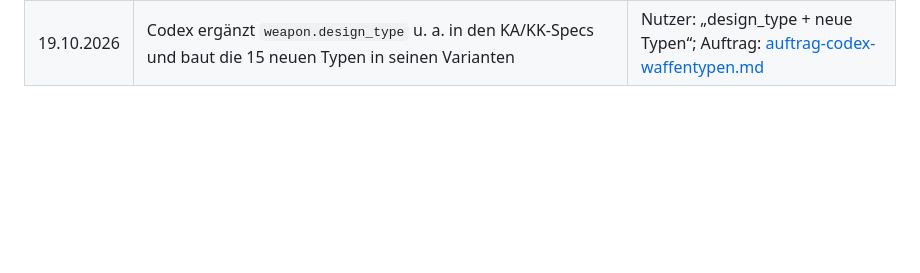
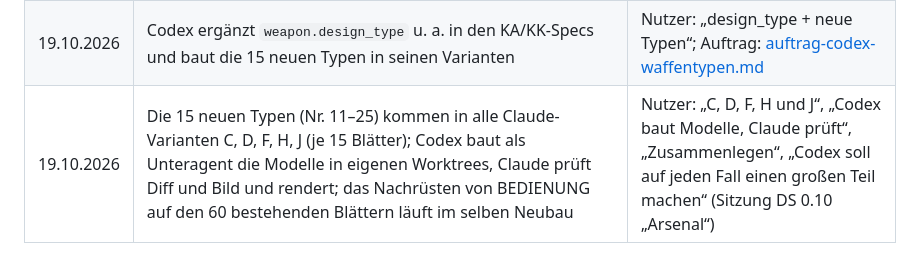
Before and after one commit to ffunkfabian-hash/cubeescape-design, a Markdown page: claude/docs/ENTSCHEIDUNGEN.md, the part around the change. Drawn GitHub-style; blank space fills up the shorter version.

Commit message:
ENTSCHEIDUNGEN: neue Typen in allen Claude-Varianten, Codex baut Modelle, BEDIENUNG im selben Neubau (19.10.2026)
Co-Authored-By: Claude Opus 5.5 <noreply@anthropic.com>

```diff
--- a/claude/docs/ENTSCHEIDUNGEN.md
+++ b/claude/docs/ENTSCHEIDUNGEN.md
@@ -44,3 +44,4 @@ anfügen; Einzelheiten stehen in der Quelle (Versionsbericht), nicht hier. Muste
 | 19.10.2026 | Namenskonflikt `scout_rifle`: Toolgen benennt das Spurgewehr in `trace_rifle` um, `scout_rifle` wird frei für das echte Scout-Gewehr (KG11); Umsetzung in Toolgen und Cube Escape in eigenen Sitzungen, danach zieht cubeescape-design `toolgen_id` nach (Bedeutungswechsel → Weapon-Spec `format_version` 2) | Nutzer: „Toolgen benennt um“; Quelle: [waffentypen.md › Offene Anbindungen](waffentypen.md#offene-anbindungen) |
 | 19.10.2026 | Das Blattfeld BEDIENUNG wird auf den 60 bestehenden Claude-Blättern nachgerüstet (eigene Version mit Neubau und erneuter Abnahme) | Nutzer: „Ja, nachrüsten“ |
 | 19.10.2026 | Codex ergänzt `weapon.design_type` u. a. in den KA/KK-Specs und baut die 15 neuen Typen in seinen Varianten | Nutzer: „design_type + neue Typen“; Auftrag: [auftrag-codex-waffentypen.md](auftrag-codex-waffentypen.md) |
+| 19.10.2026 | Die 15 neuen Typen (Nr. 11–25) kommen in alle Claude-Varianten C, D, F, H, J (je 15 Blätter); Codex baut als Unteragent die Modelle in eigenen Worktrees, Claude prüft Diff und Bild und rendert; das Nachrüsten von BEDIENUNG auf den 60 bestehenden Blättern läuft im selben Neubau | Nutzer: „C, D, F, H und J“, „Codex baut Modelle, Claude prüft“, „Zusammenlegen“, „Codex soll auf jeden Fall einen großen Teil machen“ (Sitzung DS 0.10 „Arsenal“) |
```
